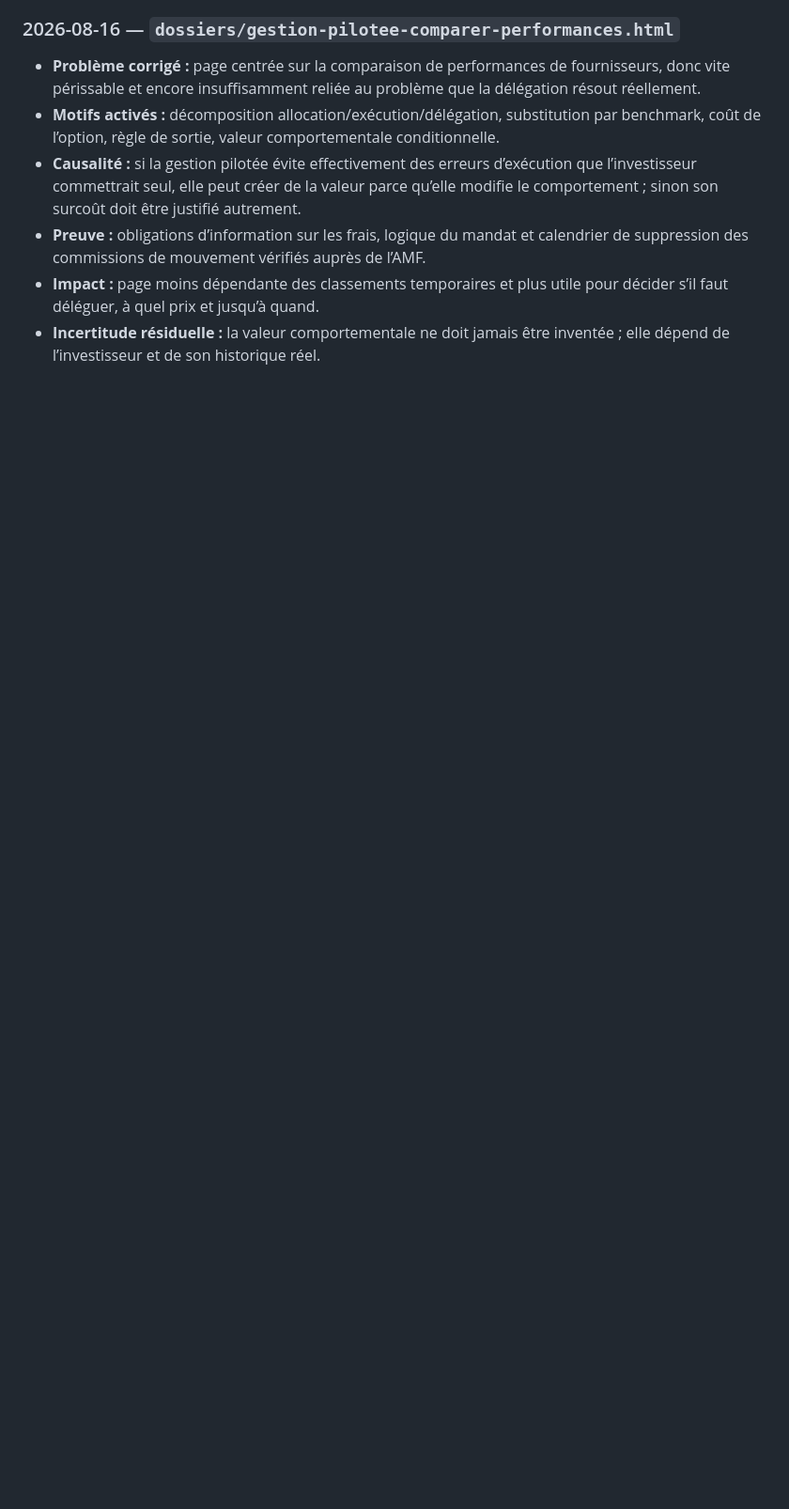
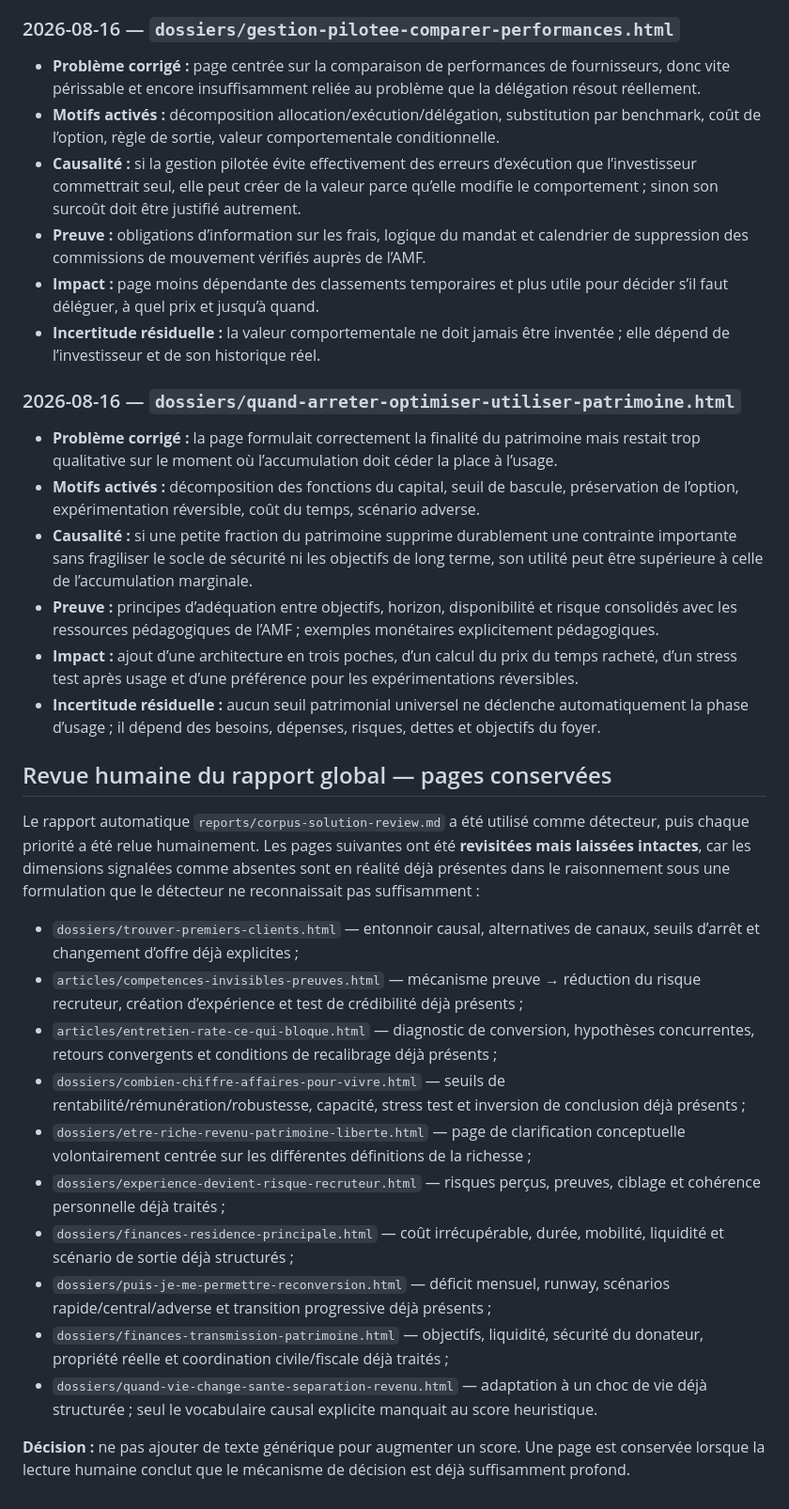
Before and after one commit to ContreEvidence/ContreEvidence.github.io, a Markdown page: reports/content-review-decisions.md, the part around the change. Shown at 94% size. Rendered like a GitHub page; blank space fills up the shorter version.

Commit message:
Log asset-use rewrite and manual review of priority pages

```diff
--- a/reports/content-review-decisions.md
+++ b/reports/content-review-decisions.md
@@ -45,3 +45,29 @@ Le principe reste symétrique : ne pas fermer une voie sans preuve ; ne pas vali
 - **Preuve :** obligations d’information sur les frais, logique du mandat et calendrier de suppression des commissions de mouvement vérifiés auprès de l’AMF.
 - **Impact :** page moins dépendante des classements temporaires et plus utile pour décider s’il faut déléguer, à quel prix et jusqu’à quand.
 - **Incertitude résiduelle :** la valeur comportementale ne doit jamais être inventée ; elle dépend de l’investisseur et de son historique réel.
+
+### 2026-08-16 — `dossiers/quand-arreter-optimiser-utiliser-patrimoine.html`
+
+- **Problème corrigé :** la page formulait correctement la finalité du patrimoine mais restait trop qualitative sur le moment où l’accumulation doit céder la place à l’usage.
+- **Motifs activés :** décomposition des fonctions du capital, seuil de bascule, préservation de l’option, expérimentation réversible, coût du temps, scénario adverse.
+- **Causalité :** si une petite fraction du patrimoine supprime durablement une contrainte importante sans fragiliser le socle de sécurité ni les objectifs de long terme, son utilité peut être supérieure à celle de l’accumulation marginale.
+- **Preuve :** principes d’adéquation entre objectifs, horizon, disponibilité et risque consolidés avec les ressources pédagogiques de l’AMF ; exemples monétaires explicitement pédagogiques.
+- **Impact :** ajout d’une architecture en trois poches, d’un calcul du prix du temps racheté, d’un stress test après usage et d’une préférence pour les expérimentations réversibles.
+- **Incertitude résiduelle :** aucun seuil patrimonial universel ne déclenche automatiquement la phase d’usage ; il dépend des besoins, dépenses, risques, dettes et objectifs du foyer.
+
+## Revue humaine du rapport global — pages conservées
+
+Le rapport automatique `reports/corpus-solution-review.md` a été utilisé comme détecteur, puis chaque priorité a été relue humainement. Les pages suivantes ont été **revisitées mais laissées intactes**, car les dimensions signalées comme absentes sont en réalité déjà présentes dans le raisonnement sous une formulation que le détecteur ne reconnaissait pas suffisamment :
+
+- `dossiers/trouver-premiers-clients.html` — entonnoir causal, alternatives de canaux, seuils d’arrêt et changement d’offre déjà explicites ;
+- `articles/competences-invisibles-preuves.html` — mécanisme preuve → réduction du risque recruteur, création d’expérience et test de crédibilité déjà présents ;
+- `articles/entretien-rate-ce-qui-bloque.html` — diagnostic de conversion, hypothèses concurrentes, retours convergents et conditions de recalibrage déjà présents ;
+- `dossiers/combien-chiffre-affaires-pour-vivre.html` — seuils de rentabilité/rémunération/robustesse, capacité, stress test et inversion de conclusion déjà présents ;
+- `dossiers/etre-riche-revenu-patrimoine-liberte.html` — page de clarification conceptuelle volontairement centrée sur les différentes définitions de la richesse ;
+- `dossiers/experience-devient-risque-recruteur.html` — risques perçus, preuves, ciblage et cohérence personnelle déjà traités ;
+- `dossiers/finances-residence-principale.html` — coût irrécupérable, durée, mobilité, liquidité et scénario de sortie déjà structurés ;
+- `dossiers/puis-je-me-permettre-reconversion.html` — déficit mensuel, runway, scénarios rapide/central/adverse et transition progressive déjà présents ;
+- `dossiers/finances-transmission-patrimoine.html` — objectifs, liquidité, sécurité du donateur, propriété réelle et coordination civile/fiscale déjà traités ;
+- `dossiers/quand-vie-change-sante-separation-revenu.html` — adaptation à un choc de vie déjà structurée ; seul le vocabulaire causal explicite manquait au score heuristique.
+
+**Décision :** ne pas ajouter de texte générique pour augmenter un score. Une page est conservée lorsque la lecture humaine conclut que le mécanisme de décision est déjà suffisamment profond.
```
